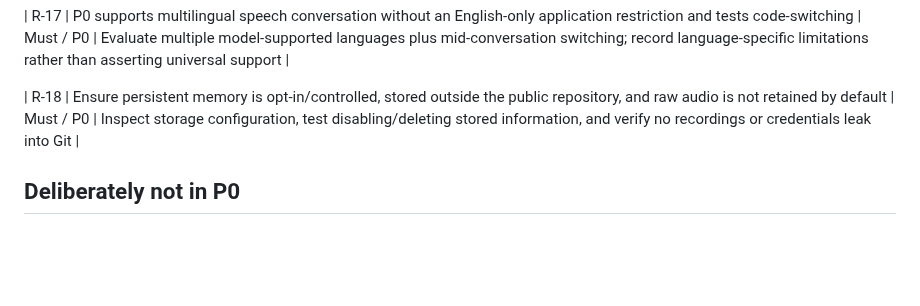
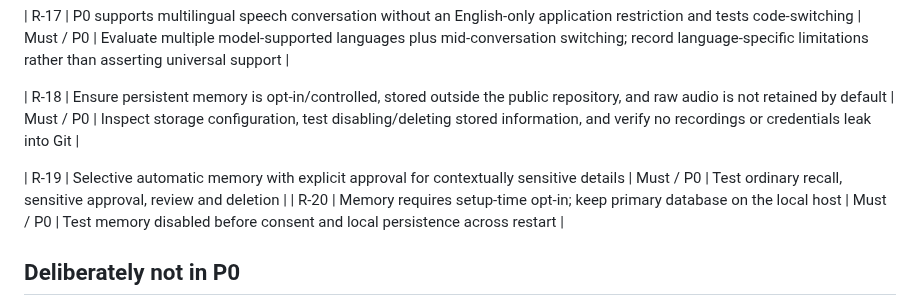
Before and after one commit to arthurlorente/wanda, a Markdown page: docs/REQUIREMENTS.md, the part around the change. Drawn GitHub-style; blank space fills up the shorter version.

Commit message:
docs: specify memory approval and local storage requirements

```diff
--- a/docs/REQUIREMENTS.md
+++ b/docs/REQUIREMENTS.md
@@ -28,6 +28,9 @@ Labels: **Must** = important to envisioned product; **P0** = required for initia
 
 | R-18 | Ensure persistent memory is opt-in/controlled, stored outside the public repository, and raw audio is not retained by default | Must / P0 | Inspect storage configuration, test disabling/deleting stored information, and verify no recordings or credentials leak into Git |
 
+| R-19 | Selective automatic memory with explicit approval for contextually sensitive details | Must / P0 | Test ordinary recall, sensitive approval, review and deletion |
+| R-20 | Memory requires setup-time opt-in; keep primary database on the local host | Must / P0 | Test memory disabled before consent and local persistence across restart |
+
 ## Deliberately not in P0
 
 - Always-on microphones or continuous household recording
```
